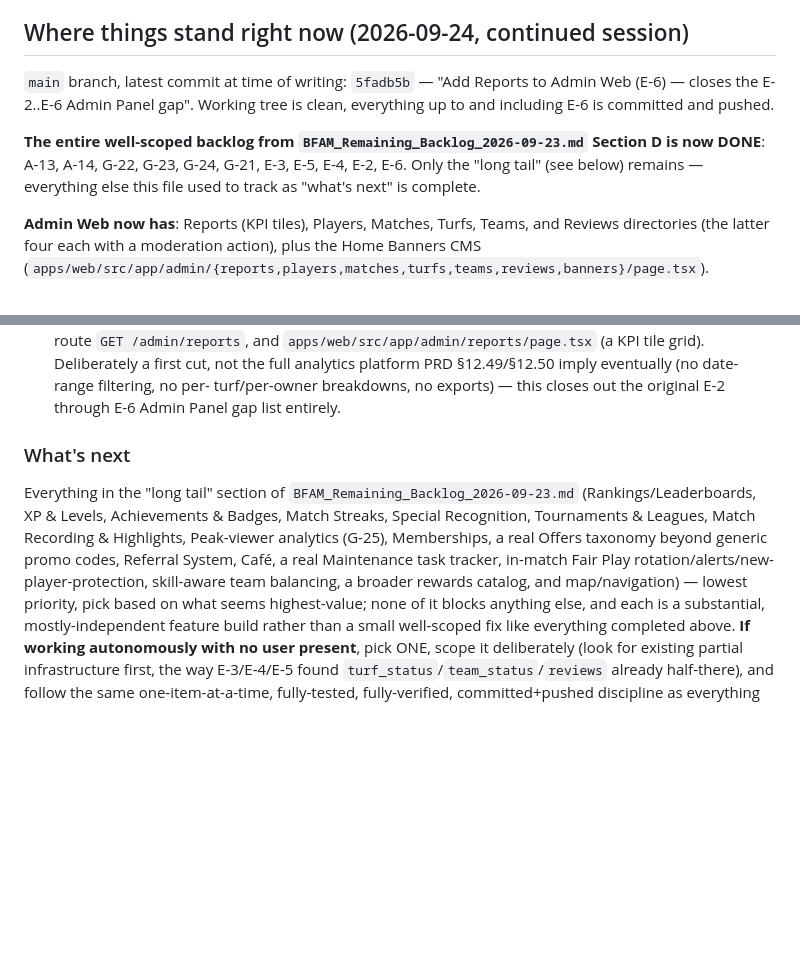
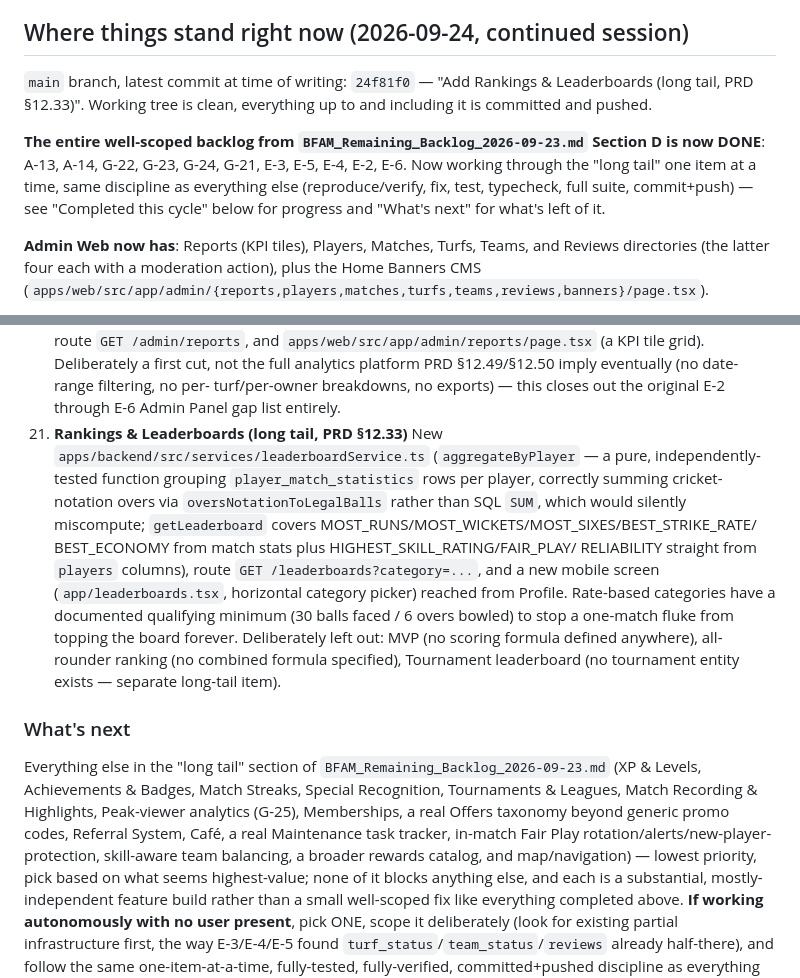
Before and after one commit to Ansh0308/BFAM-Codebase, a Markdown page: .claude/RESUME_STATE.md, 2 parts joined by grey strips. Drawn GitHub-style; blank space fills up the shorter version.

Commit message:
Update RESUME_STATE.md with Rankings & Leaderboards completion
Marks the first long-tail item done and trims it from the remaining
list.

Co-Authored-By: Claude Sonnet 5 <noreply@anthropic.com>

```diff
--- a/.claude/RESUME_STATE.md
+++ b/.claude/RESUME_STATE.md
@@ -45,15 +45,16 @@ next available item).
 
 ## Where things stand right now (2026-09-24, continued session)
 
-`main` branch, latest commit at time of writing: `5fadb5b` — "Add
-Reports to Admin Web (E-6) — closes the E-2..E-6 Admin Panel gap".
-Working tree is clean, everything up to and including E-6 is
-committed and pushed.
+`main` branch, latest commit at time of writing: `24f81f0` — "Add
+Rankings & Leaderboards (long tail, PRD §12.33)". Working tree is
+clean, everything up to and including it is committed and pushed.
 
 **The entire well-scoped backlog from `BFAM_Remaining_Backlog_2026-09-23.md`
 Section D is now DONE**: A-13, A-14, G-22, G-23, G-24, G-21, E-3, E-5,
-E-4, E-2, E-6. Only the "long tail" (see below) remains — everything
-else this file used to track as "what's next" is complete.
+E-4, E-2, E-6. Now working through the "long tail" one item at a
+time, same discipline as everything else (reproduce/verify, fix,
+test, typecheck, full suite, commit+push) — see "Completed this
+cycle" below for progress and "What's next" for what's left of it.
 
 **Admin Web now has**: Reports (KPI tiles), Players, Matches, Turfs,
 Teams, and Reviews directories (the latter four each with a moderation
@@ -220,17 +221,35 @@ pending items only, plus 5 newly-surfaced gaps numbered G-21 through G-25).
     §12.49/§12.50 imply eventually (no date-range filtering, no per-
     turf/per-owner breakdowns, no exports) — this closes out the
     original E-2 through E-6 Admin Panel gap list entirely.
+21. **Rankings & Leaderboards (long tail, PRD §12.33)**
+    New `apps/backend/src/services/leaderboardService.ts`
+    (`aggregateByPlayer` — a pure, independently-tested function
+    grouping `player_match_statistics` rows per player, correctly
+    summing cricket-notation overs via `oversNotationToLegalBalls`
+    rather than SQL `SUM`, which would silently miscompute; `getLeaderboard`
+    covers MOST_RUNS/MOST_WICKETS/MOST_SIXES/BEST_STRIKE_RATE/
+    BEST_ECONOMY from match stats plus HIGHEST_SKILL_RATING/FAIR_PLAY/
+    RELIABILITY straight from `players` columns), route
+    `GET /leaderboards?category=...`, and a new mobile screen
+    (`app/leaderboards.tsx`, horizontal category picker) reached from
+    Profile. Rate-based categories have a documented qualifying minimum
+    (30 balls faced / 6 overs bowled) to stop a one-match fluke from
+    topping the board forever. Deliberately left out: MVP (no scoring
+    formula defined anywhere), all-rounder ranking (no combined formula
+    specified), Tournament leaderboard (no tournament entity exists —
+    separate long-tail item).
 
 ### What's next
 
-Everything in the "long tail" section of `BFAM_Remaining_Backlog_2026-09-23.md`
-(Rankings/Leaderboards, XP & Levels, Achievements & Badges, Match
-Streaks, Special Recognition, Tournaments & Leagues, Match Recording &
-Highlights, Peak-viewer analytics (G-25), Memberships, a real Offers
-taxonomy beyond generic promo codes, Referral System, Café, a real
-Maintenance task tracker, in-match Fair Play rotation/alerts/new-
-player-protection, skill-aware team balancing, a broader rewards
-catalog, and map/navigation) — lowest priority, pick based on what
+Everything else in the "long tail" section of
+`BFAM_Remaining_Backlog_2026-09-23.md` (XP & Levels, Achievements &
+Badges, Match Streaks, Special Recognition, Tournaments & Leagues,
+Match Recording & Highlights, Peak-viewer analytics (G-25),
+Memberships, a real Offers taxonomy beyond generic promo codes,
+Referral System, Café, a real Maintenance task tracker, in-match Fair
+Play rotation/alerts/new-player-protection, skill-aware team
+balancing, a broader rewards catalog, and map/navigation) — lowest
+priority, pick based on what
 seems highest-value; none of it blocks anything else, and each is a
 substantial, mostly-independent feature build rather than a small
 well-scoped fix like everything completed above. **If working
```
